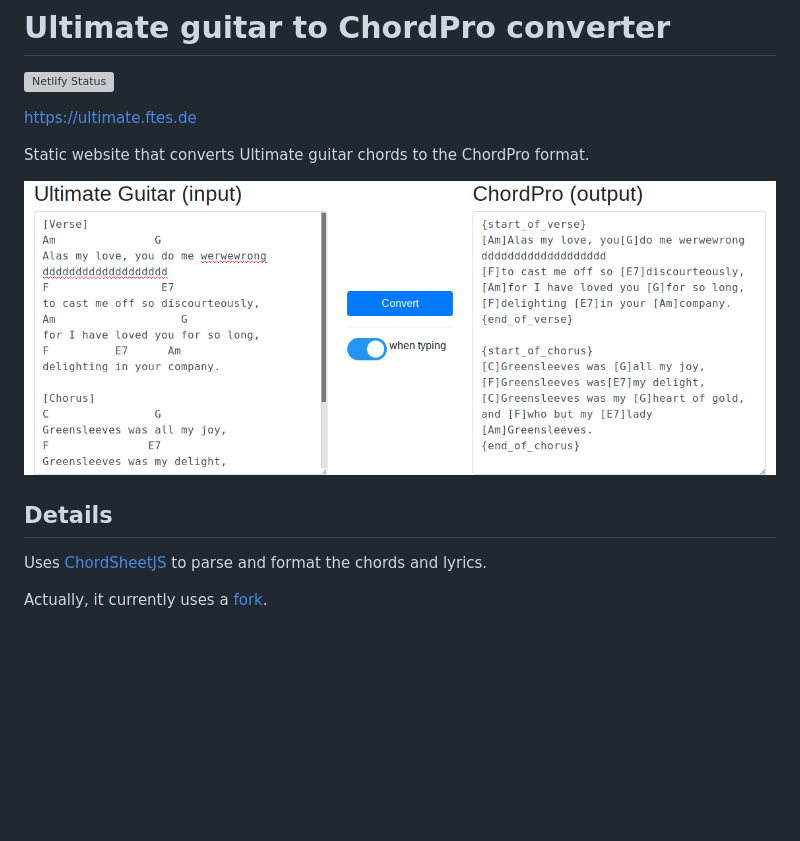
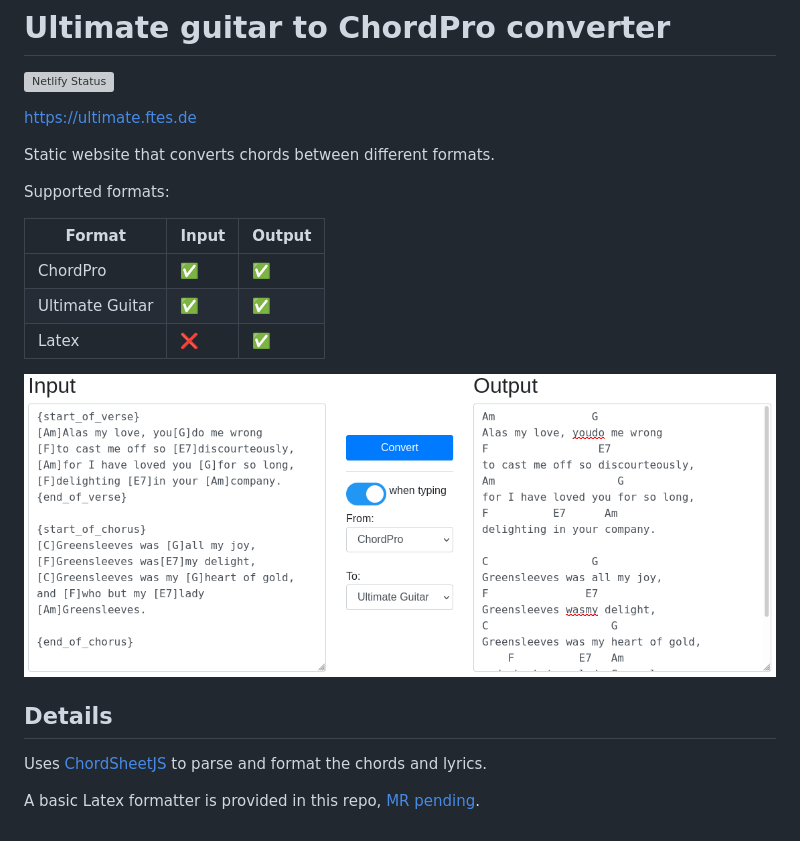
Before and after one commit to ftes/ultimate-to-chordpro, a Markdown page: README.md, the part around the change. Rendered like a GitHub page; pictures changed too: docs/screenshot.png; blank space fills up the shorter version; grey boxes are pictures that could not be loaded.

Commit message:
✨⬆ Update deps and support multiple input formats

```diff
--- a/README.md
+++ b/README.md
@@ -4,7 +4,15 @@
 
 https://ultimate.ftes.de
 
-Static website that converts Ultimate guitar chords to the ChordPro format.
+Static website that converts chords between different formats.
+
+Supported formats:
+
+| Format          | Input | Output |
+| --------------- | ----- | ------ |
+| ChordPro        | ✅    | ✅     |
+| Ultimate Guitar | ✅    | ✅     |
+| Latex           | ❌    | ✅     |
 
 ![Screenshot](./docs/screenshot.png)
 
@@ -12,4 +20,4 @@ Static website that converts Ultimate guitar chords to the ChordPro format.
 
 Uses [ChordSheetJS](https://github.com/martijnversluis/ChordSheetJS) to parse and format the chords and lyrics.
 
-Actually, it currently uses a [fork](https://github.com/martijnversluis/ChordSheetJS/pull/101).
+A basic Latex formatter is provided in this repo, [MR pending](https://github.com/martijnversluis/ChordSheetJS/pull/107).
```
Also changed, not shown: 6 other files.
